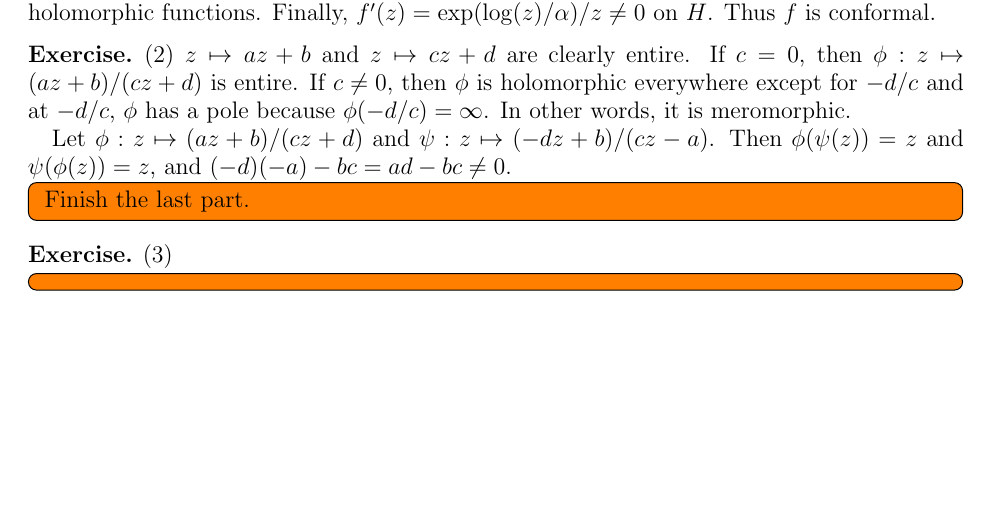
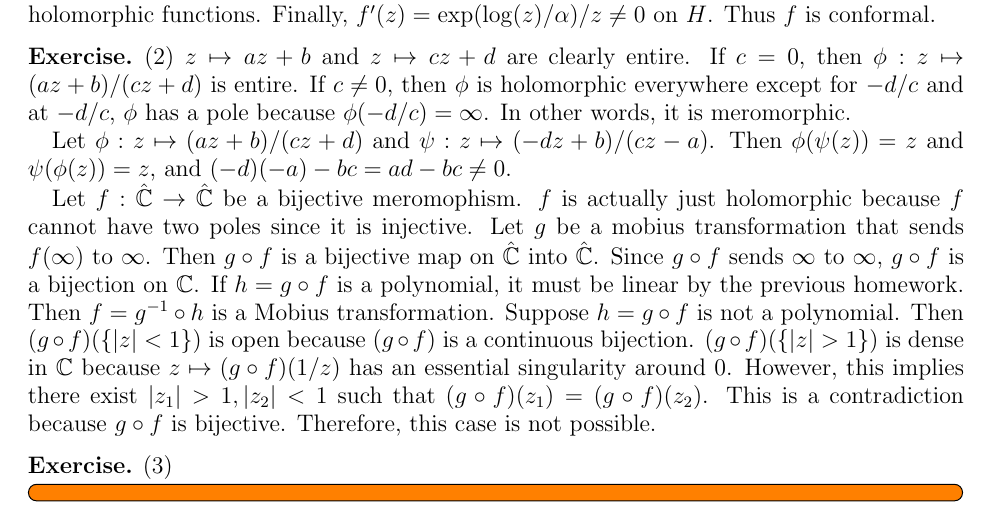
Before and after one commit to hidenori-shinohara/courses, a LaTeX problem sheet (math633/hw6/math633-hw6.tex): part of the page, cut so that both start at the same text, the shorter picture padded with empty space. Compiled offline with pdfLaTeX.

Commit message:
Finish Problem 2(c)

```diff
--- a/math633/hw6/math633-hw6.tex
+++ b/math633/hw6/math633-hw6.tex
@@ -79,9 +79,19 @@
   Let $\phi: z \mapsto (az + b) / (cz + d)$ and $\psi: z \mapsto (-dz + b) / (cz - a)$.
   Then $\phi(\psi(z)) = z$ and $\psi(\phi(z)) = z$, and $(-d)(-a) - bc = ad - bc \ne 0$.
 
-  \todo[inline,caption={}]{
-    Finish the last part.
-  }
+  Let $f:\hat{\mathbb{C}} \rightarrow \hat{\mathbb{C}}$ be a bijective meromophism.
+  $f$ is actually just holomorphic because $f$ cannot have two poles since it is injective.
+  Let $g$ be a mobius transformation that sends $f(\infty)$ to $\infty$.
+  Then $g \circ f$ is a bijective map on $\hat{\mathbb{C}}$ into $\hat{\mathbb{C}}$.
+  Since $g \circ f$ sends $\infty$ to $\infty$, $g \circ f$ is a bijection on $\mathbb{C}$.
+  If $h = g \circ f$ is a polynomial, it must be linear by the previous homework.
+  Then $f = g^{-1} \circ h$ is a Mobius transformation.
+  Suppose $h = g \circ f$ is not a polynomial.
+  Then $(g \circ f)(\{ \abs{z} < 1 \})$ is open because $(g \circ f)$ is a continuous bijection.
+  $(g \circ f)(\{ \abs{z} > 1 \})$ is dense in $\mathbb{C}$ because $z \mapsto (g \circ f)(1 / z)$ has an essential singularity around $0$.
+  However, this implies there exist $\abs{z_1} > 1, \abs{z_2} < 1$ such that $(g \circ f)(z_1) = (g \circ f)(z_2)$.
+  This is a contradiction because $g \circ f$ is bijective.
+  Therefore, this case is not possible.
 \end{exer}
 
 \begin{exer}{(3)}
```
Also changed, not shown: math633/hw6/math633-hw6.pdf.
